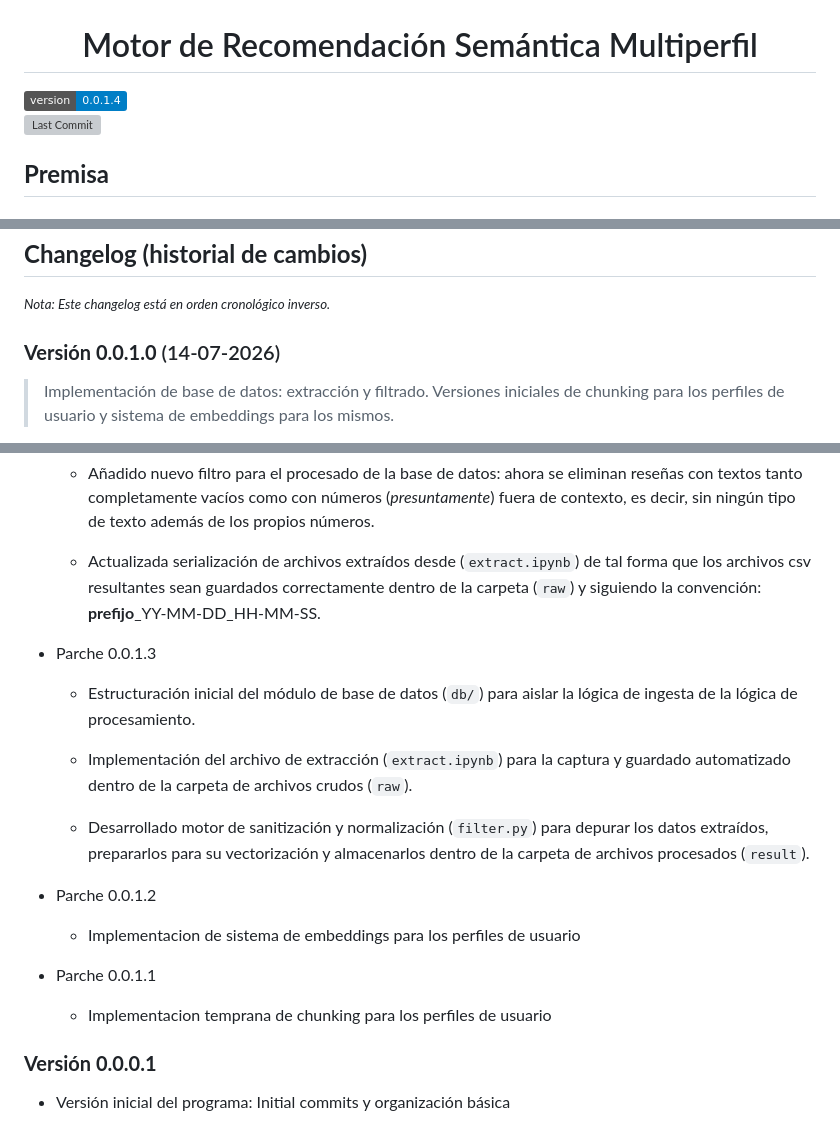
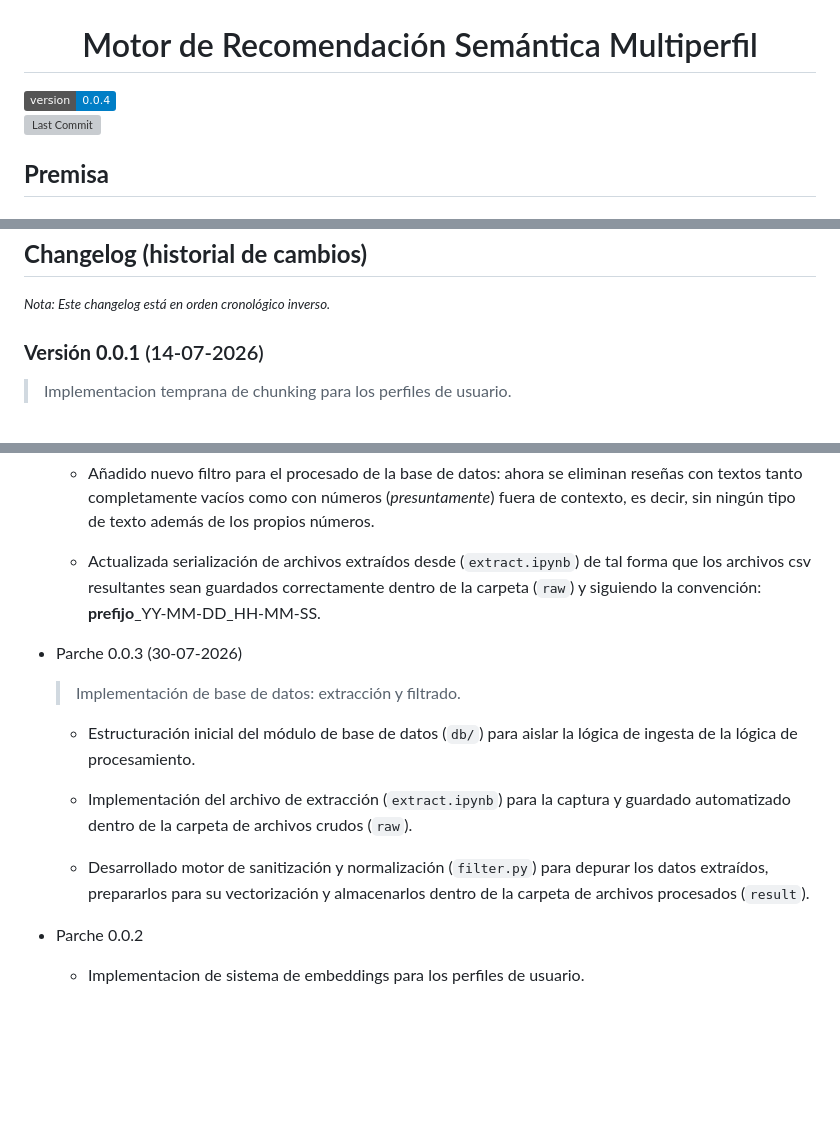
Before and after one commit to jonathanurrutiat-wq/motor-de-recomendacion-semantica-multiperfil, a Markdown page: README.md, 3 parts joined by grey strips. Rendered like a GitHub page; badges without logos; blank space fills up the shorter version; grey boxes are pictures that could not be loaded.

Commit message:
Modificada escala de versiones de 4 dígitos a 3.

```diff
--- a/README.md
+++ b/README.md
@@ -1,6 +1,6 @@
 <h1 align="center">Motor de Recomendación Semántica Multiperfil</h1>
 
-<img src="https://img.shields.io/badge/version-0.0.1.4-blue" alt="version">
+<img src="https://img.shields.io/badge/version-0.0.4-blue" alt="version">
 
 [![Last Commit](https://img.shields.io/github/last-commit/jonathanurrutiat-wq/motor-de-recomendacion-semantica-multiperfil/main-dev?style=flat-square&logo=github&color=blue&cache_bust=1)](https://github.com/jonathanurrutiat-wq/motor-de-recomendacion-semantica-multiperfil/tree/main-dev)
 
@@ -49,7 +49,6 @@ La arquitectura es genérica: el modelo no está rígidamente programado para un
 ## **Changelog (historial de cambios)**
 <small>*Nota: Este changelog está en orden cronológico inverso.*</small>
 
-### **Versión 0.0.1.0** (14-07-2026)
-> Implementación de base de datos: extracción y filtrado.
-> Versiones iniciales de chunking para los perfiles de usuario y sistema de embeddings para los mismos.
+### **Versión 0.0.1** (14-07-2026)
+> Implementacion temprana de chunking para los perfiles de usuario.
 
@@ -59,7 +58,8 @@ La arquitectura es genérica: el modelo no está rígidamente programado para un
 
     * Actualizada serialización de archivos extraídos desde (`extract.ipynb`) de tal forma que los archivos csv resultantes sean guardados correctamente dentro de la carpeta (`raw`) y siguiendo la convención: **prefijo**_YY-MM-DD_HH-MM-SS.
 
-* Parche 0.0.1.3
+* Parche 0.0.3 (30-07-2026)
+    > Implementación de base de datos: extracción y filtrado.
 
     * Estructuración inicial del módulo de base de datos (`db/`) para aislar la lógica de ingesta de la lógica de procesamiento.
 
@@ -67,13 +67,6 @@ La arquitectura es genérica: el modelo no está rígidamente programado para un
 
     * Desarrollado motor de sanitización y normalización (`filter.py`) para depurar los datos extraídos, prepararlos para su vectorización y almacenarlos dentro de la carpeta de archivos procesados (`result`).
 
-* Parche 0.0.1.2
+* Parche 0.0.2
 
-    * Implementacion de sistema de embeddings para los perfiles de usuario
-
-* Parche 0.0.1.1
-
-    * Implementacion temprana de chunking para los perfiles de usuario
-
-### **Versión 0.0.0.1**
-* Versión inicial del programa: Initial commits y organización básica
+    * Implementacion de sistema de embeddings para los perfiles de usuario.
```
Also changed, not shown: other parts of README.md (+1 -1 lines).
